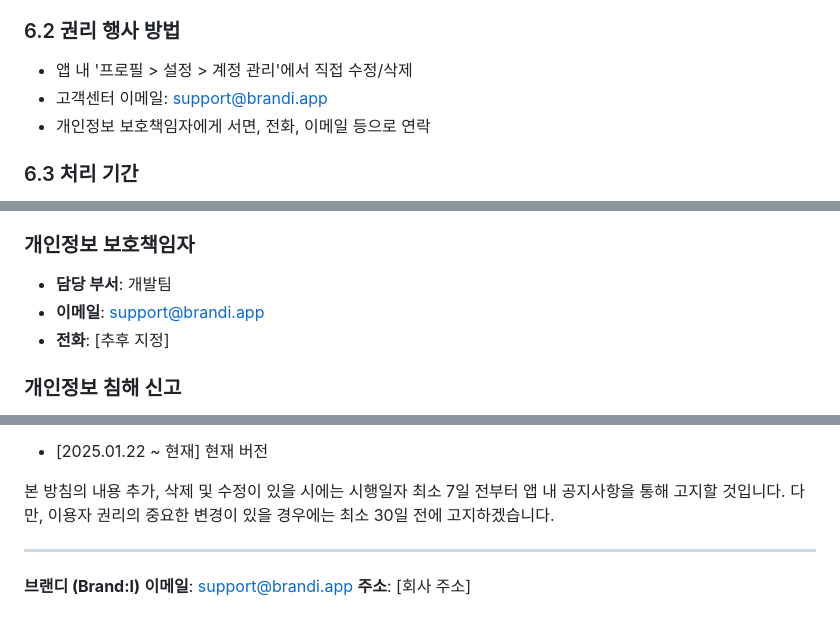
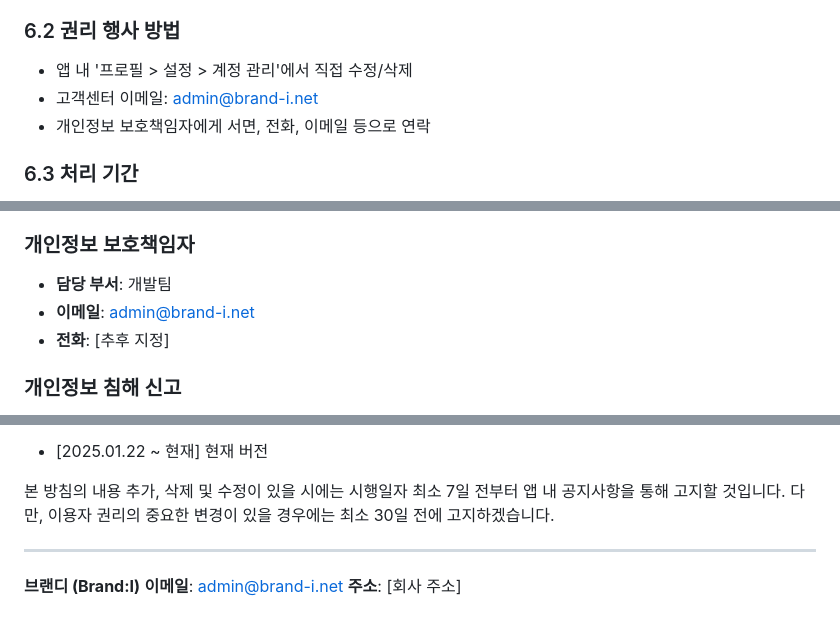
Before and after one commit to Daniel-Hyunsuk-Choi/BRAND-I, a Markdown page: docs/privacy-policy.md, 3 parts joined by grey strips. Rendered like a GitHub page.

Commit message:
edited page

```diff
--- a/docs/privacy-policy.md
+++ b/docs/privacy-policy.md
@@ -126,7 +126,7 @@
 
 ### 6.2 권리 행사 방법
 - 앱 내 '프로필 > 설정 > 계정 관리'에서 직접 수정/삭제
-- 고객센터 이메일: support@brandi.app
+- 고객센터 이메일: admin@brand-i.net
 - 개인정보 보호책임자에게 서면, 전화, 이메일 등으로 연락
 
 ### 6.3 처리 기간
@@ -178,7 +178,7 @@
 
 ### 개인정보 보호책임자
 - **담당 부서**: 개발팀
-- **이메일**: support@brandi.app
+- **이메일**: admin@brand-i.net
 - **전화**: [추후 지정]
 
 ### 개인정보 침해 신고
@@ -203,5 +203,5 @@
 ---
 
 **브랜디 (Brand:I)**
-**이메일**: support@brandi.app
+**이메일**: admin@brand-i.net
 **주소**: [회사 주소]
```
